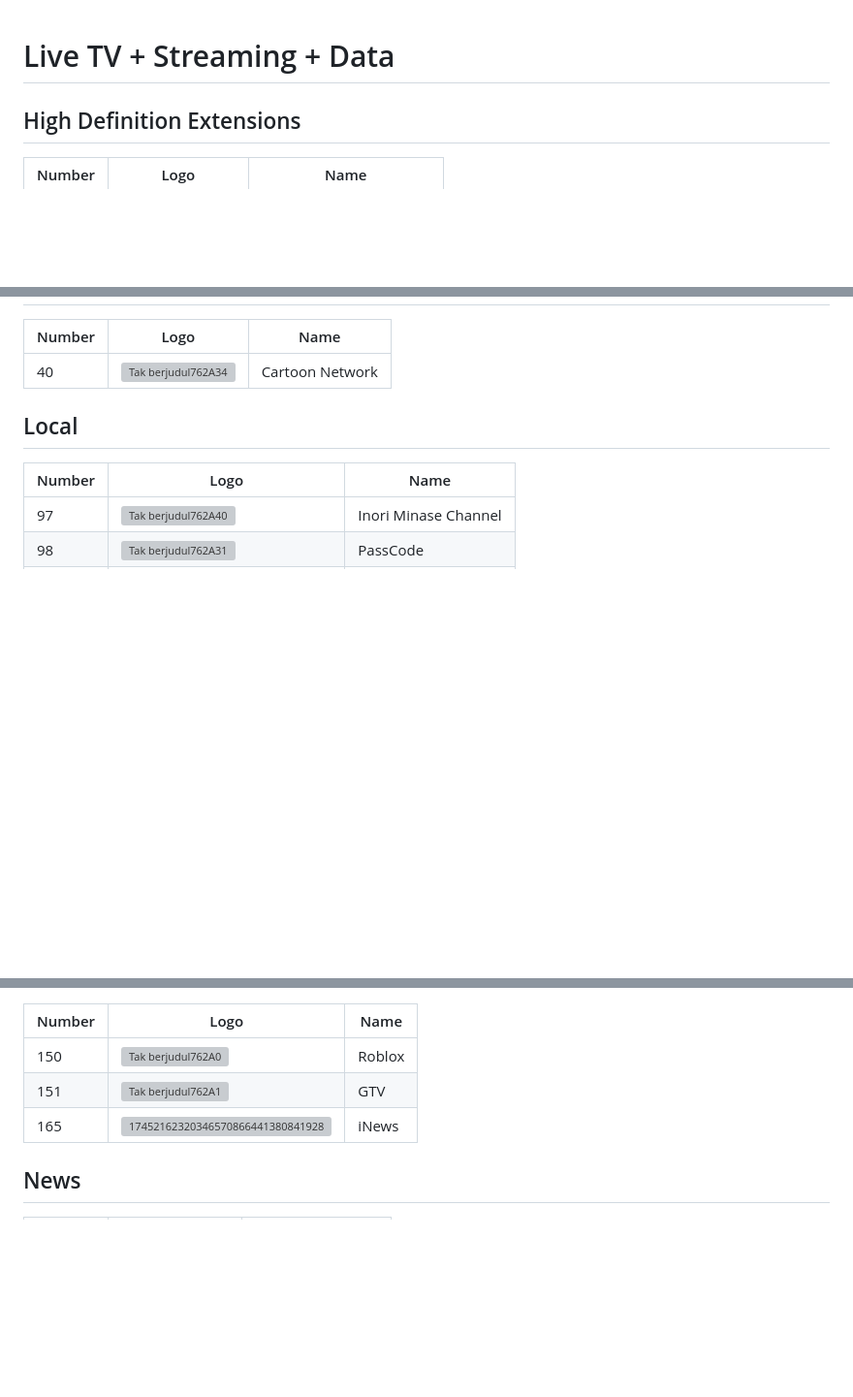
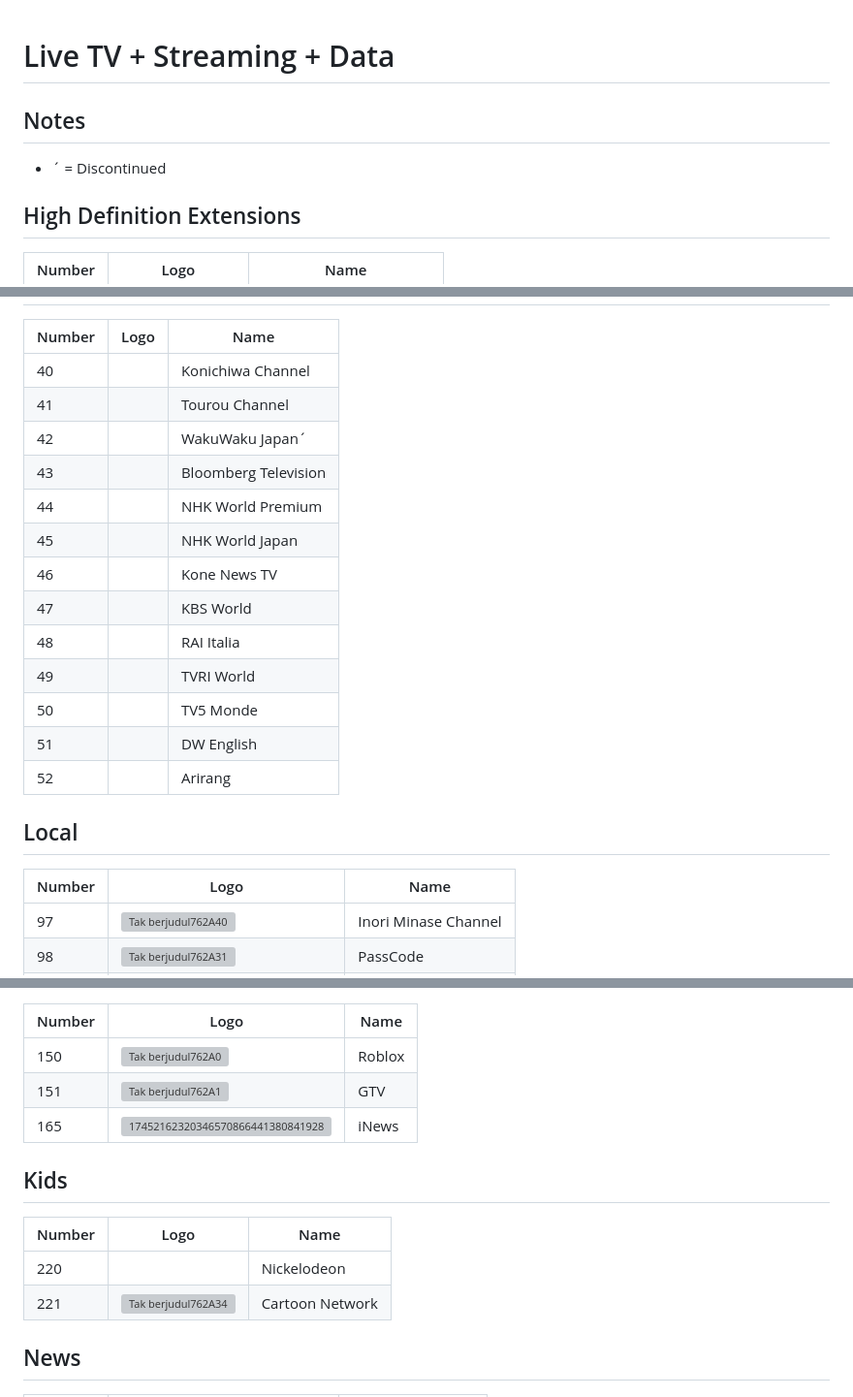
Before and after one commit to ExtendedMaster113/extendedmaster113.github.io, a Markdown page: README.md, 3 parts joined by grey strips. Shown at 97% size. GitHub-like rendering; blank space fills up the shorter version; grey boxes are pictures that could not be loaded.

```diff
--- a/README.md
+++ b/README.md
@@ -1,4 +1,6 @@
 # Live TV + Streaming + Data
+## Notes
+* ´ = Discontinued
 ## High Definition Extensions
 Number | Logo | Name
 -- | -- | --
@@ -15,6 +16,18 @@ Number | Logo | Name
 Number | Logo | Name
 -- | -- | --
-40 | ![Tak berjudul762A34](https://github.com/user-attachments/assets/e3128276-5e00-4159-9500-1f18c9040858) | Cartoon Network
+40 | | Konichiwa Channel
+41 | | Tourou Channel
+42 | | WakuWaku Japan´
+43 | | Bloomberg Television
+44 | | NHK World Premium
+45 | | NHK World Japan
+46 | | Kone News TV
+47 | | KBS World
+48 | | RAI Italia
+49 | | TVRI World
+50 | | TV5 Monde
+51 | | DW English
+52 | | Arirang
 ## Local
 Number | Logo | Name
 -- | -- | --
@@ -47,6 +63,11 @@ Number | Logo | Name
 150 | ![Tak berjudul762A0](https://github.com/user-attachments/assets/7935f28a-ab62-47a4-a36e-3e7432dabb27) | Roblox
 151 | ![Tak berjudul762A1](https://github.com/user-attachments/assets/fa1c1851-bb89-4e80-aaa2-5a019d4aac9b) | GTV
 165 | ![17452162320346570866441380841928](https://github.com/user-attachments/assets/2fd48bb6-ae4d-4550-a312-51d58eeebcf7) | iNews
+## Kids
+Number | Logo | Name
+-- | -- | --
+220 | | Nickelodeon
+221 | ![Tak berjudul762A34](https://github.com/user-attachments/assets/e3128276-5e00-4159-9500-1f18c9040858) | Cartoon Network
 ## News
 Number | Logo | Name
 -- | -- | --
```
Also changed, not shown: other parts of README.md (+8 -5 lines).
